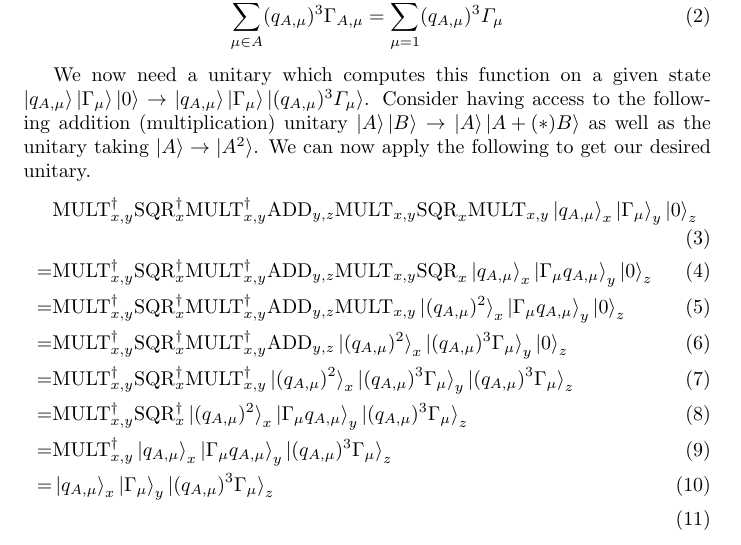
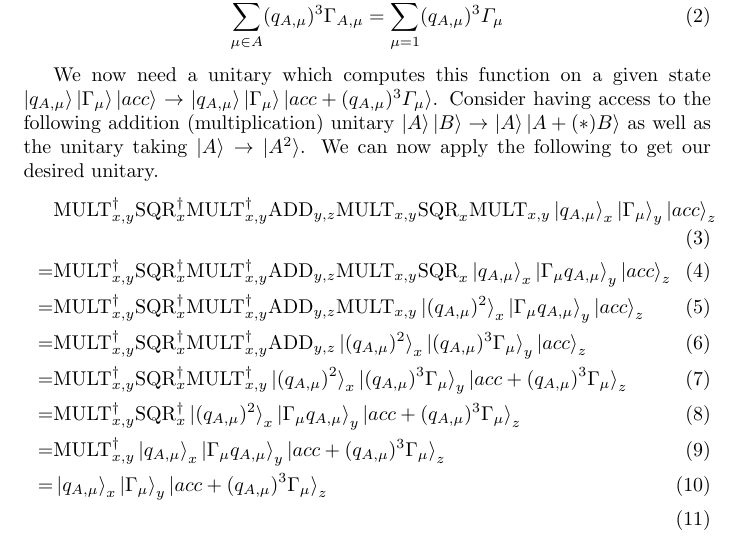
Before and after one commit to AceMouse/xTB-math, a LaTeX document (quantum.tex): part of the page, cut so that both start at the same text. Compiled offline with pdfLaTeX.

Commit message:
explicite accumulation

```diff
--- a/quantum.tex
+++ b/quantum.tex
@@ -16,18 +16,18 @@ Let us first rewrite the inner expression a bit given our new definition and kno
     \sum_{\mu\in A} (q_{A,\mu})^3\Gamma_{A,\mu} = \sum_{\mu = 1}^2 (q_{A,\mu})^3\varGamma_{\mu}
 \end{equation}
 
-We now need a unitary which computes this function on a given state $\ket{q_{A,\mu}}\ket{\Gamma_\mu}\ket{0} \to \ket{q_{A,\mu}}\ket{\Gamma_\mu}\ket{(q_{A,\mu})^3\varGamma_{\mu}}$.
+We now need a unitary which computes this function on a given state $\ket{q_{A,\mu}}\ket{\Gamma_\mu}\ket{acc} \to \ket{q_{A,\mu}}\ket{\Gamma_\mu}\ket{acc+(q_{A,\mu})^3\varGamma_{\mu}}$.
 Consider having access to the following addition (multiplication) unitary $\ket{A}\ket{B} \to \ket{A}\ket{A+(*)B}$ as well as the unitary taking $\ket{A} \to \ket{A^2}$.
 We can now apply the following to get our desired unitary.
 \begin{align}
-    &\text{MULT}^\dagger_{x,y}\text{SQR}^\dagger_x\text{MULT}^\dagger_{x,y}\text{ADD}_{y,z}\text{MULT}_{x,y}\text{SQR}_x\text{MULT}_{x,y}\ket{q_{A,\mu}}_x\ket{\Gamma_\mu}_y\ket{0}_z\\
-    = &\text{MULT}^\dagger_{x,y}\text{SQR}^\dagger_x\text{MULT}^\dagger_{x,y}\text{ADD}_{y,z}\text{MULT}_{x,y}\text{SQR}_x\ket{q_{A,\mu}}_x\ket{\Gamma_\mu q_{A,\mu}}_y\ket{0}_z\\
-    = &\text{MULT}^\dagger_{x,y}\text{SQR}^\dagger_x\text{MULT}^\dagger_{x,y}\text{ADD}_{y,z}\text{MULT}_{x,y}\ket{(q_{A,\mu})^2}_x\ket{\Gamma_\mu q_{A,\mu}}_y\ket{0}_z\\
-    = &\text{MULT}^\dagger_{x,y}\text{SQR}^\dagger_x\text{MULT}^\dagger_{x,y}\text{ADD}_{y,z}\ket{(q_{A,\mu})^2}_x\ket{(q_{A,\mu})^3\Gamma_\mu}_y\ket{0}_z\\
-    = &\text{MULT}^\dagger_{x,y}\text{SQR}^\dagger_x\text{MULT}^\dagger_{x,y}\ket{(q_{A,\mu})^2}_x\ket{(q_{A,\mu})^3\Gamma_\mu }_y\ket{(q_{A,\mu})^3\Gamma_\mu}_z\\
-    = &\text{MULT}^\dagger_{x,y}\text{SQR}^\dagger_x\ket{(q_{A,\mu})^2}_x\ket{\Gamma_\mu q_{A,\mu}}_y\ket{(q_{A,\mu})^3\Gamma_\mu}_z\\
-    = &\text{MULT}^\dagger_{x,y}\ket{q_{A,\mu}}_x\ket{\Gamma_\mu q_{A,\mu}}_y\ket{(q_{A,\mu})^3\Gamma_\mu}_z\\
-    = &\ket{q_{A,\mu}}_x\ket{\Gamma_\mu}_y\ket{(q_{A,\mu})^3\Gamma_\mu }_z\\
+    &\text{MULT}^\dagger_{x,y}\text{SQR}^\dagger_x\text{MULT}^\dagger_{x,y}\text{ADD}_{y,z}\text{MULT}_{x,y}\text{SQR}_x\text{MULT}_{x,y}\ket{q_{A,\mu}}_x\ket{\Gamma_\mu}_y\ket{acc}_z\\
+    = &\text{MULT}^\dagger_{x,y}\text{SQR}^\dagger_x\text{MULT}^\dagger_{x,y}\text{ADD}_{y,z}\text{MULT}_{x,y}\text{SQR}_x\ket{q_{A,\mu}}_x\ket{\Gamma_\mu q_{A,\mu}}_y\ket{acc}_z\\
+    = &\text{MULT}^\dagger_{x,y}\text{SQR}^\dagger_x\text{MULT}^\dagger_{x,y}\text{ADD}_{y,z}\text{MULT}_{x,y}\ket{(q_{A,\mu})^2}_x\ket{\Gamma_\mu q_{A,\mu}}_y\ket{acc}_z\\
+    = &\text{MULT}^\dagger_{x,y}\text{SQR}^\dagger_x\text{MULT}^\dagger_{x,y}\text{ADD}_{y,z}\ket{(q_{A,\mu})^2}_x\ket{(q_{A,\mu})^3\Gamma_\mu}_y\ket{acc}_z\\
+    = &\text{MULT}^\dagger_{x,y}\text{SQR}^\dagger_x\text{MULT}^\dagger_{x,y}\ket{(q_{A,\mu})^2}_x\ket{(q_{A,\mu})^3\Gamma_\mu }_y\ket{acc+(q_{A,\mu})^3\Gamma_\mu}_z\\
+    = &\text{MULT}^\dagger_{x,y}\text{SQR}^\dagger_x\ket{(q_{A,\mu})^2}_x\ket{\Gamma_\mu q_{A,\mu}}_y\ket{acc+(q_{A,\mu})^3\Gamma_\mu}_z\\
+    = &\text{MULT}^\dagger_{x,y}\ket{q_{A,\mu}}_x\ket{\Gamma_\mu q_{A,\mu}}_y\ket{acc+(q_{A,\mu})^3\Gamma_\mu}_z\\
+    = &\ket{q_{A,\mu}}_x\ket{\Gamma_\mu}_y\ket{acc+(q_{A,\mu})^3\Gamma_\mu }_z\\
 \end{align}
 This circuit to compute the inner sum in $E^\Gamma$ could be called ${E_i^\Gamma}_{(x,y,z)}$. Let us say we are given the following state $$\bigotimes_A(\ket{q_{A,1}}_a\ket{q_{A,2}}_b)\otimes(\ket{\Gamma_1}_c\ket{\Gamma_2}_d\ket{0}_e)$$
 we can now apply $\prod_{a} {E_i^\Gamma}_{(a,c,e)}\prod_{b} {E_i^\Gamma}_{(b,d,e)}$ to get
```
Also changed, not shown: quantum.pdf.
